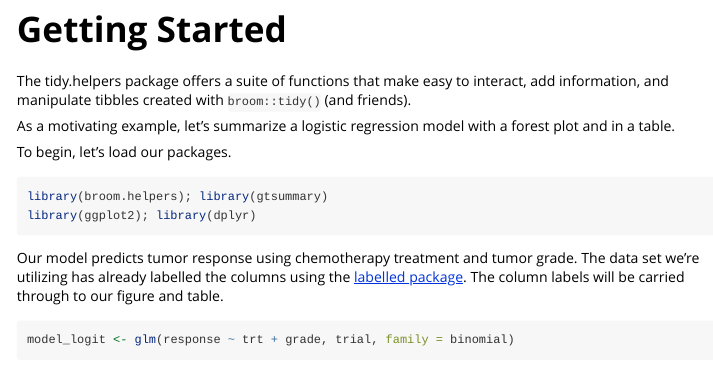
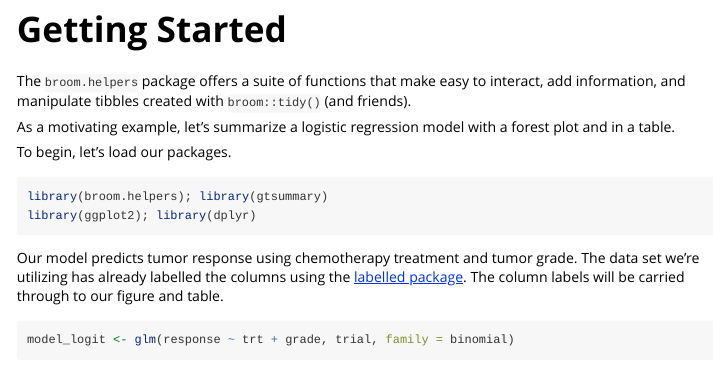
Before and after one commit to larmarange/broom.helpers, an R Markdown document (vignettes/tidy.Rmd): the page in a window 1100 px wide, from its top. Rendered offline with R 4.5, knitr and Pandoc, with nearby package versions; some code elsewhere in the file could not run offline; long lines of code are wrapped.

Commit message:
fix package name

````diff
--- a/vignettes/tidy.Rmd
+++ b/vignettes/tidy.Rmd
@@ -14,7 +14,7 @@ knitr::opts_chunk$set(
 )
 ```
 
-The tidy.helpers package offers a suite of functions that make easy to interact, add information, and manipulate tibbles created with `broom::tidy()` (and friends).
+The `broom.helpers` package offers a suite of functions that make easy to interact, add information, and manipulate tibbles created with `broom::tidy()` (and friends).
 
 As a motivating example, let's summarize a logistic regression model with a forest plot and in a table.
 
````
